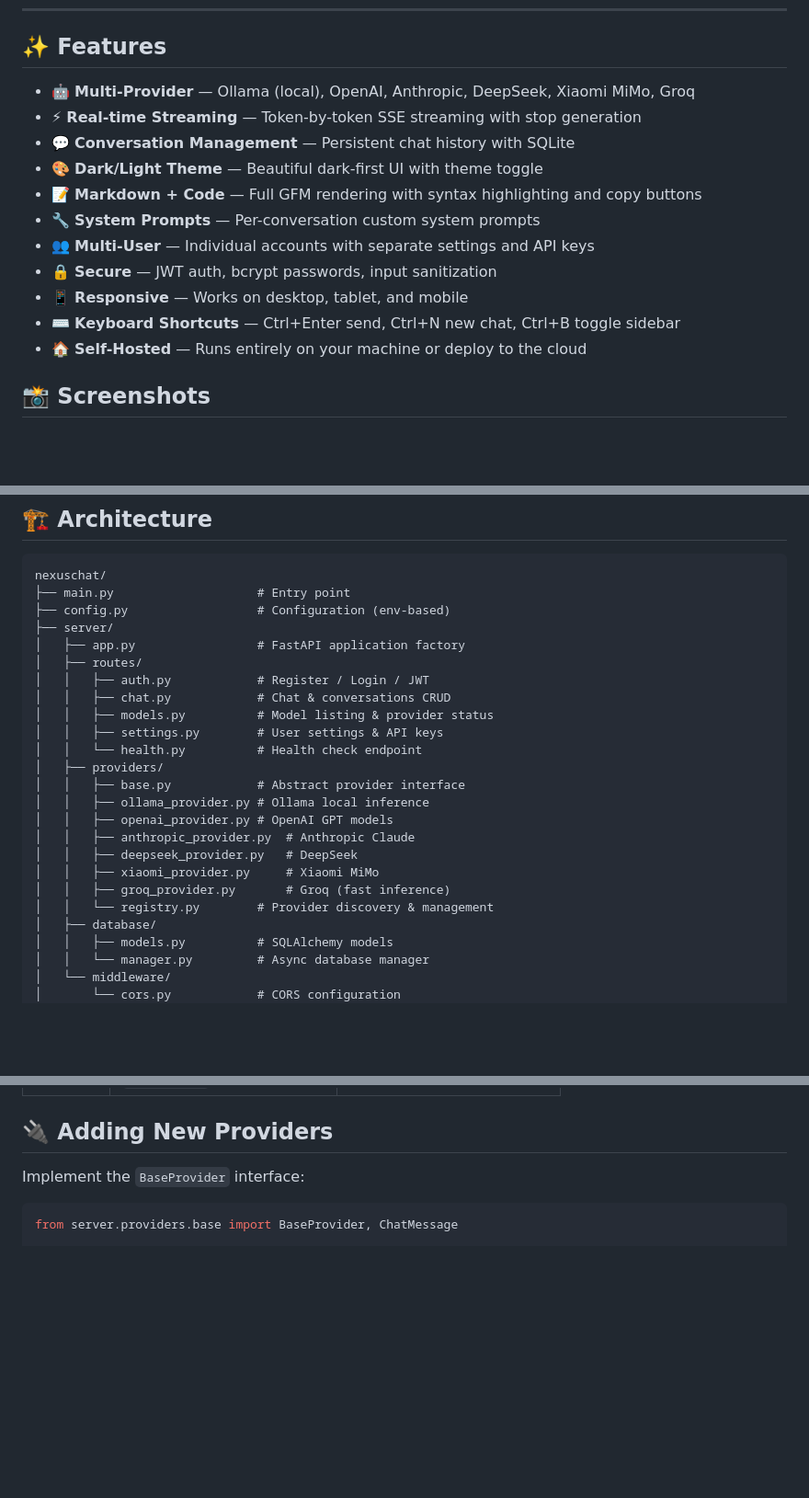
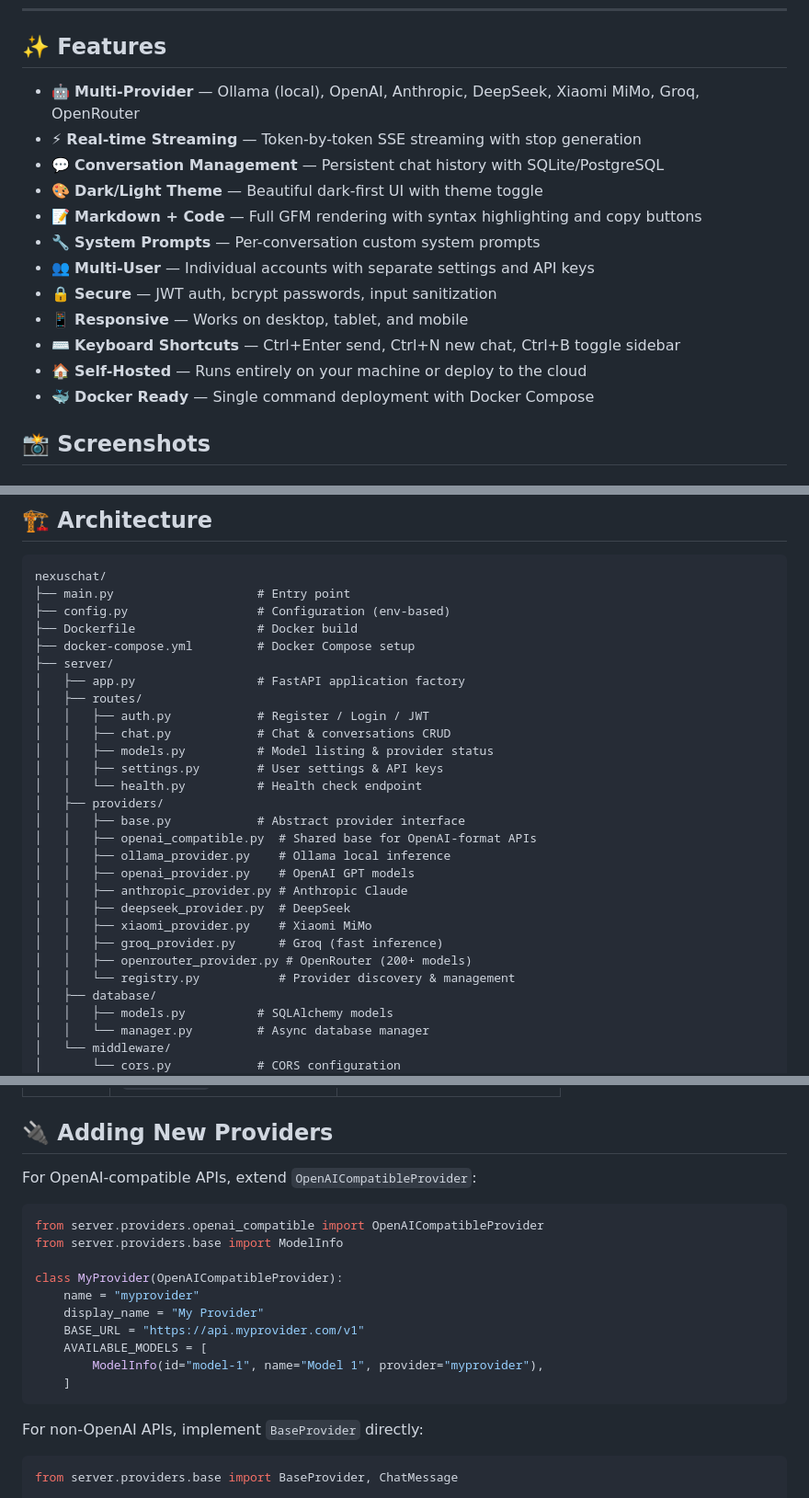
Before and after one commit to abhi-maybe/nexuschat, a Markdown page: README.md, 3 parts joined by grey strips. Shown at 92% size. GitHub-like rendering; blank space fills up the shorter version.

````diff
--- a/README.md
+++ b/README.md
@@ -18,9 +19,9 @@
 
 ## ✨ Features
 
-- 🤖 **Multi-Provider** — Ollama (local), OpenAI, Anthropic, DeepSeek, Xiaomi MiMo, Groq
+- 🤖 **Multi-Provider** — Ollama (local), OpenAI, Anthropic, DeepSeek, Xiaomi MiMo, Groq, OpenRouter
 - ⚡ **Real-time Streaming** — Token-by-token SSE streaming with stop generation
-- 💬 **Conversation Management** — Persistent chat history with SQLite
+- 💬 **Conversation Management** — Persistent chat history with SQLite/PostgreSQL
 - 🎨 **Dark/Light Theme** — Beautiful dark-first UI with theme toggle
 - 📝 **Markdown + Code** — Full GFM rendering with syntax highlighting and copy buttons
 - 🔧 **System Prompts** — Per-conversation custom system prompts
@@ -29,6 +30,7 @@
 - 📱 **Responsive** — Works on desktop, tablet, and mobile
 - ⌨️ **Keyboard Shortcuts** — Ctrl+Enter send, Ctrl+N new chat, Ctrl+B toggle sidebar
 - 🏠 **Self-Hosted** — Runs entirely on your machine or deploy to the cloud
+- 🐳 **Docker Ready** — Single command deployment with Docker Compose
 
 ## 📸 Screenshots
 
@@ -107,6 +170,8 @@ ollama pull llama3.2
 nexuschat/
 ├── main.py                    # Entry point
 ├── config.py                  # Configuration (env-based)
+├── Dockerfile                 # Docker build
+├── docker-compose.yml         # Docker Compose setup
 ├── server/
 │   ├── app.py                 # FastAPI application factory
 │   ├── routes/
@@ -117,13 +182,15 @@ nexuschat/
 │   │   └── health.py          # Health check endpoint
 │   ├── providers/
 │   │   ├── base.py            # Abstract provider interface
-│   │   ├── ollama_provider.py # Ollama local inference
-│   │   ├── openai_provider.py # OpenAI GPT models
-│   │   ├── anthropic_provider.py  # Anthropic Claude
-│   │   ├── deepseek_provider.py   # DeepSeek
-│   │   ├── xiaomi_provider.py     # Xiaomi MiMo
-│   │   ├── groq_provider.py       # Groq (fast inference)
-│   │   └── registry.py        # Provider discovery & management
+│   │   ├── openai_compatible.py  # Shared base for OpenAI-format APIs
+│   │   ├── ollama_provider.py    # Ollama local inference
+│   │   ├── openai_provider.py    # OpenAI GPT models
+│   │   ├── anthropic_provider.py # Anthropic Claude
+│   │   ├── deepseek_provider.py  # DeepSeek
+│   │   ├── xiaomi_provider.py    # Xiaomi MiMo
+│   │   ├── groq_provider.py      # Groq (fast inference)
+│   │   ├── openrouter_provider.py # OpenRouter (200+ models)
+│   │   └── registry.py           # Provider discovery & management
 │   ├── database/
 │   │   ├── models.py          # SQLAlchemy models
 │   │   └── manager.py         # Async database manager
@@ -173,7 +241,22 @@ nexuschat/
 
 ## 🔌 Adding New Providers
 
-Implement the `BaseProvider` interface:
+For OpenAI-compatible APIs, extend `OpenAICompatibleProvider`:
+
+```python
+from server.providers.openai_compatible import OpenAICompatibleProvider
+from server.providers.base import ModelInfo
+
+class MyProvider(OpenAICompatibleProvider):
+    name = "myprovider"
+    display_name = "My Provider"
+    BASE_URL = "https://api.myprovider.com/v1"
+    AVAILABLE_MODELS = [
+        ModelInfo(id="model-1", name="Model 1", provider="myprovider"),
+    ]
+```
+
+For non-OpenAI APIs, implement `BaseProvider` directly:
 
 ```python
 from server.providers.base import BaseProvider, ChatMessage
````
Also changed, not shown: other parts of README.md (+66 -3 lines).
